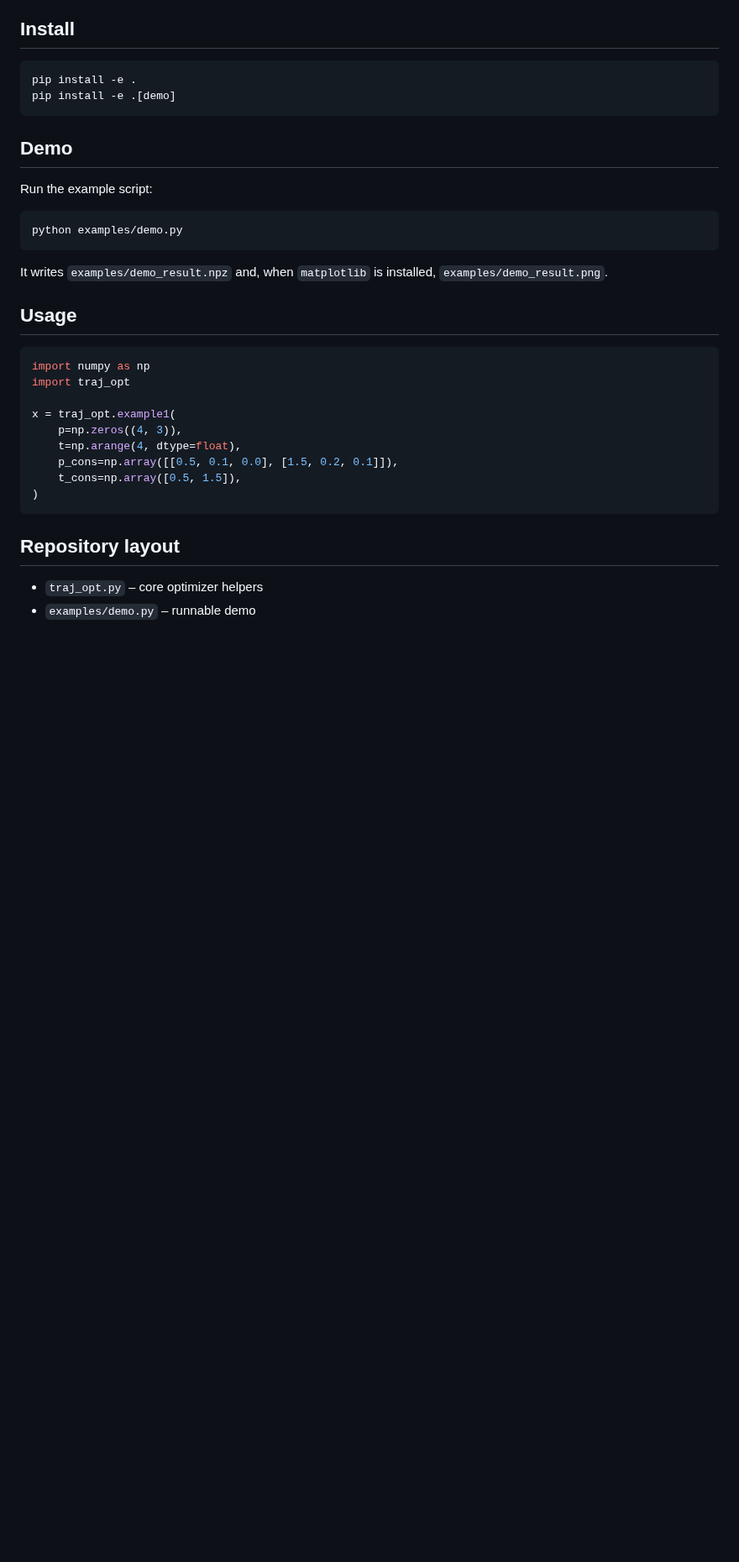
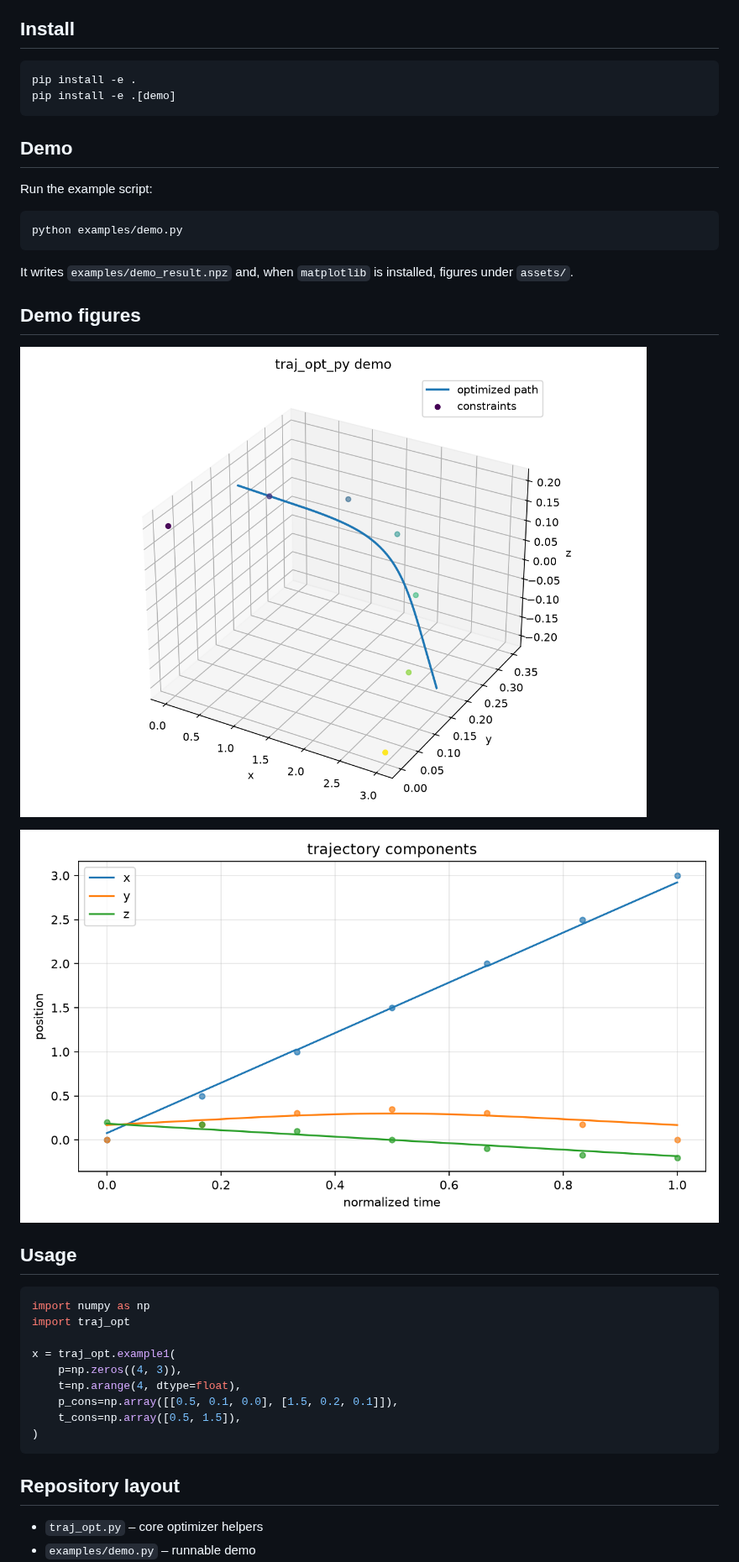
Before and after one commit to xiahaa/traj_opt_py, a Markdown page: README.md, the part around the change. Shown at 84% size. Drawn GitHub-style; pictures changed too: assets/demo_components.png (added), assets/demo_trajectory_3d.png (added); blank space fills up the shorter version.

Commit message:
Add showcase demo figures
Co-authored-by: xiahaa <36867143+xiahaa@users.noreply.github.com>

````diff
--- a/README.md
+++ b/README.md
@@ -24,7 +24,13 @@ Run the example script:
 python examples/demo.py
 ```
 
-It writes `examples/demo_result.npz` and, when `matplotlib` is installed, `examples/demo_result.png`.
+It writes `examples/demo_result.npz` and, when `matplotlib` is installed, figures under `assets/`.
+
+## Demo figures
+
+![3D trajectory demo](assets/demo_trajectory_3d.png)
+
+![Trajectory components](assets/demo_components.png)
 
 ## Usage
 
````
Also changed, not shown: 2 other files.
